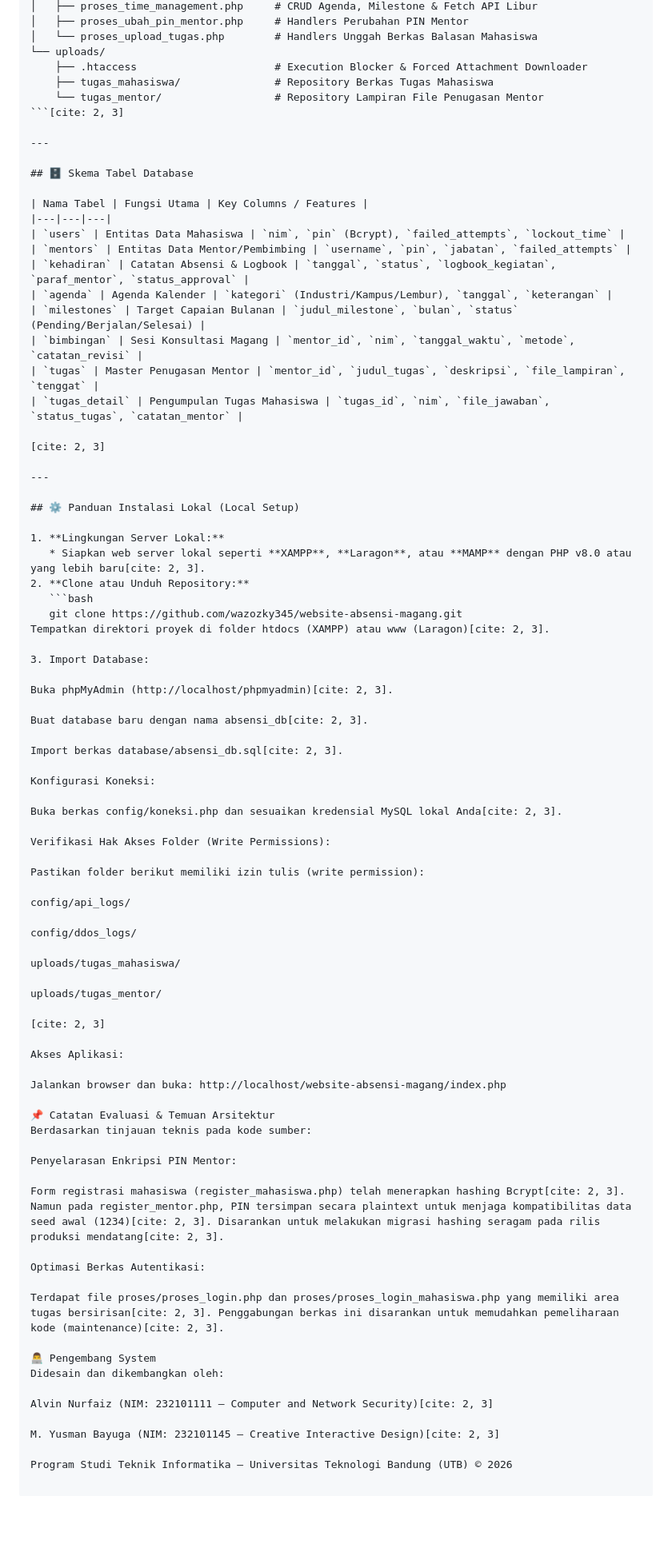
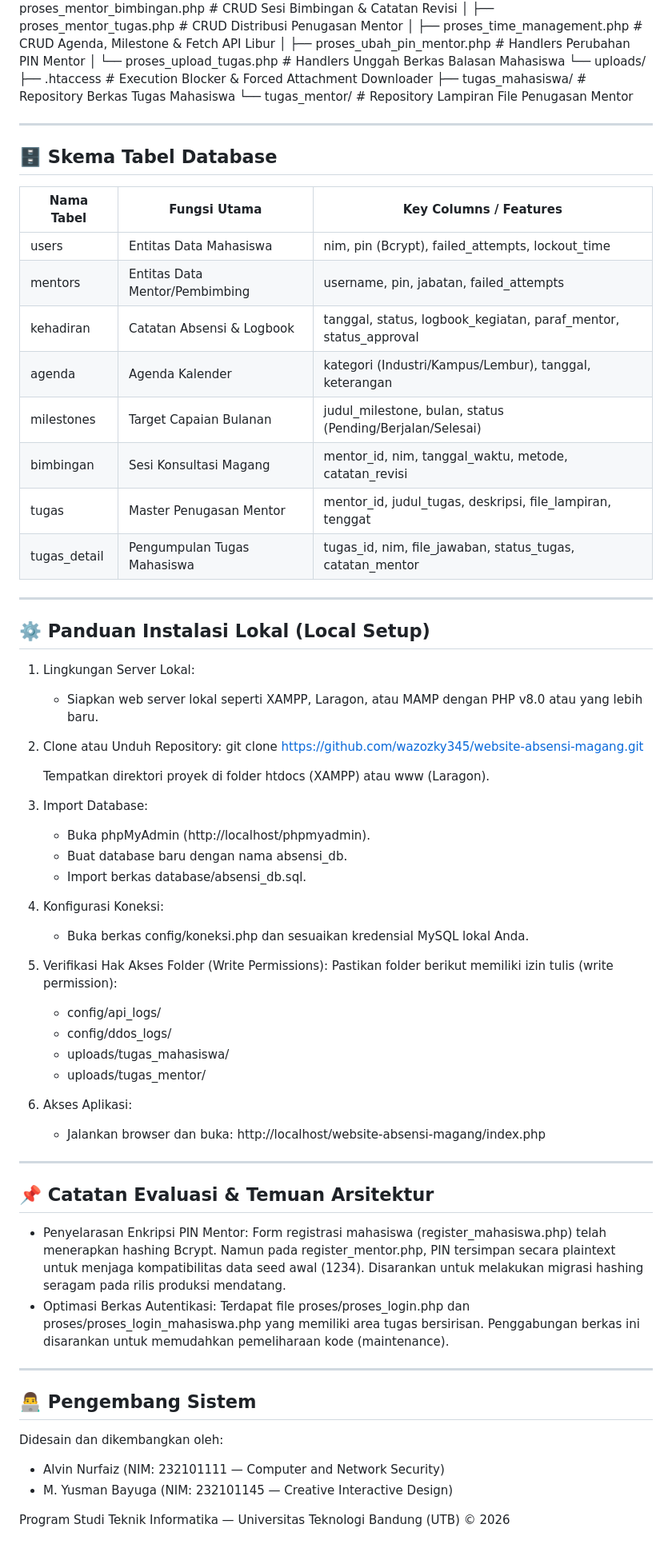
Before and after one commit to Wazozky345/Website-Absensi-Magang, a Markdown page: README.md, the part around one of its changes. Shown at 80% size. Drawn GitHub-style; blank space fills up the shorter version.

Commit message:
memperbaiki kata kata sebelum nya dan cite

````diff
--- a/README.md
+++ b/README.md
@@ -225,7 +224,7 @@ wazozky345-website-absensi-magang/
     ├── .htaccess                      # Execution Blocker & Forced Attachment Downloader
     ├── tugas_mahasiswa/               # Repository Berkas Tugas Mahasiswa
     └── tugas_mentor/                  # Repository Lampiran File Penugasan Mentor
-```[cite: 2, 3]
+
 
 ---
 
@@ -233,74 +232,53 @@ wazozky345-website-absensi-magang/
 
 | Nama Tabel | Fungsi Utama | Key Columns / Features |
 |---|---|---|
-| `users` | Entitas Data Mahasiswa | `nim`, `pin` (Bcrypt), `failed_attempts`, `lockout_time` |
-| `mentors` | Entitas Data Mentor/Pembimbing | `username`, `pin`, `jabatan`, `failed_attempts` |
-| `kehadiran` | Catatan Absensi & Logbook | `tanggal`, `status`, `logbook_kegiatan`, `paraf_mentor`, `status_approval` |
-| `agenda` | Agenda Kalender | `kategori` (Industri/Kampus/Lembur), `tanggal`, `keterangan` |
-| `milestones` | Target Capaian Bulanan | `judul_milestone`, `bulan`, `status` (Pending/Berjalan/Selesai) |
-| `bimbingan` | Sesi Konsultasi Magang | `mentor_id`, `nim`, `tanggal_waktu`, `metode`, `catatan_revisi` |
-| `tugas` | Master Penugasan Mentor | `mentor_id`, `judul_tugas`, `deskripsi`, `file_lampiran`, `tenggat` |
-| `tugas_detail` | Pengumpulan Tugas Mahasiswa | `tugas_id`, `nim`, `file_jawaban`, `status_tugas`, `catatan_mentor` |
-
-[cite: 2, 3]
+| users | Entitas Data Mahasiswa | nim, pin (Bcrypt), failed_attempts, lockout_time |
+| mentors | Entitas Data Mentor/Pembimbing | username, pin, jabatan, failed_attempts |
+| kehadiran | Catatan Absensi & Logbook | tanggal, status, logbook_kegiatan, paraf_mentor, status_approval |
+| agenda | Agenda Kalender | kategori (Industri/Kampus/Lembur), tanggal, keterangan |
+| milestones | Target Capaian Bulanan | judul_milestone, bulan, status (Pending/Berjalan/Selesai) |
+| bimbingan | Sesi Konsultasi Magang | mentor_id, nim, tanggal_waktu, metode, catatan_revisi |
+| tugas | Master Penugasan Mentor | mentor_id, judul_tugas, deskripsi, file_lampiran, tenggat |
+| tugas_detail | Pengumpulan Tugas Mahasiswa | tugas_id, nim, file_jawaban, status_tugas, catatan_mentor |
 
 ---
 
 ## ⚙️ Panduan Instalasi Lokal (Local Setup)
 
-1. **Lingkungan Server Lokal:**
-   * Siapkan web server lokal seperti **XAMPP**, **Laragon**, atau **MAMP** dengan PHP v8.0 atau yang lebih baru[cite: 2, 3].
-2. **Clone atau Unduh Repository:**
-   ```bash
+1. Lingkungan Server Lokal:
+   * Siapkan web server lokal seperti XAMPP, Laragon, atau MAMP dengan PHP v8.0 atau yang lebih baru.
+2. Clone atau Unduh Repository:
    git clone https://github.com/wazozky345/website-absensi-magang.git
-Tempatkan direktori proyek di folder htdocs (XAMPP) atau www (Laragon)[cite: 2, 3].
 
+   Tempatkan direktori proyek di folder htdocs (XAMPP) atau www (Laragon).
 3. Import Database:
+   * Buka phpMyAdmin (http://localhost/phpmyadmin).
+   * Buat database baru dengan nama absensi_db.
+   * Import berkas database/absensi_db.sql.
+4. Konfigurasi Koneksi:
+   * Buka berkas config/koneksi.php dan sesuaikan kredensial MySQL lokal Anda.
+5. Verifikasi Hak Akses Folder (Write Permissions):
+   Pastikan folder berikut memiliki izin tulis (write permission):
+   * config/api_logs/
+   * config/ddos_logs/
+   * uploads/tugas_mahasiswa/
+   * uploads/tugas_mentor/
+6. Akses Aplikasi:
+   * Jalankan browser dan buka: http://localhost/website-absensi-magang/index.php
 
-Buka phpMyAdmin (http://localhost/phpmyadmin)[cite: 2, 3].
+---
 
-Buat database baru dengan nama absensi_db[cite: 2, 3].
+## 📌 Catatan Evaluasi & Temuan Arsitektur
 
-Import berkas database/absensi_db.sql[cite: 2, 3].
+* Penyelarasan Enkripsi PIN Mentor: Form registrasi mahasiswa (register_mahasiswa.php) telah menerapkan hashing Bcrypt. Namun pada register_mentor.php, PIN tersimpan secara plaintext untuk menjaga kompatibilitas data seed awal (1234). Disarankan untuk melakukan migrasi hashing seragam pada rilis produksi mendatang.
+* Optimasi Berkas Autentikasi: Terdapat file proses/proses_login.php dan proses/proses_login_mahasiswa.php yang memiliki area tugas bersirisan. Penggabungan berkas ini disarankan untuk memudahkan pemeliharaan kode (maintenance).
 
-Konfigurasi Koneksi:
+---
 
-Buka berkas config/koneksi.php dan sesuaikan kredensial MySQL lokal Anda[cite: 2, 3].
+## 👨‍💻 Pengembang Sistem
 
-Verifikasi Hak Akses Folder (Write Permissions):
-
-Pastikan folder berikut memiliki izin tulis (write permission):
-
-config/api_logs/
-
-config/ddos_logs/
-
-uploads/tugas_mahasiswa/
-
-uploads/tugas_mentor/
-
-[cite: 2, 3]
-
-Akses Aplikasi:
-
-Jalankan browser dan buka: http://localhost/website-absensi-magang/index.php
-
-📌 Catatan Evaluasi & Temuan Arsitektur
-Berdasarkan tinjauan teknis pada kode sumber:
-
-Penyelarasan Enkripsi PIN Mentor:
-
-Form registrasi mahasiswa (register_mahasiswa.php) telah menerapkan hashing Bcrypt[cite: 2, 3]. Namun pada register_mentor.php, PIN tersimpan secara plaintext untuk menjaga kompatibilitas data seed awal (1234)[cite: 2, 3]. Disarankan untuk melakukan migrasi hashing seragam pada rilis produksi mendatang[cite: 2, 3].
-
-Optimasi Berkas Autentikasi:
-
-Terdapat file proses/proses_login.php dan proses/proses_login_mahasiswa.php yang memiliki area tugas bersirisan[cite: 2, 3]. Penggabungan berkas ini disarankan untuk memudahkan pemeliharaan kode (maintenance)[cite: 2, 3].
-
-👨‍💻 Pengembang System
 Didesain dan dikembangkan oleh:
-
-Alvin Nurfaiz (NIM: 232101111 — Computer and Network Security)[cite: 2, 3]
-
-M. Yusman Bayuga (NIM: 232101145 — Creative Interactive Design)[cite: 2, 3]
+* Alvin Nurfaiz (NIM: 232101111 — Computer and Network Security)
+* M. Yusman Bayuga (NIM: 232101145 — Creative Interactive Design)
 
 Program Studi Teknik Informatika — Universitas Teknologi Bandung (UTB) © 2026
````
Also changed, not shown: other parts of README.md (+98 -99 lines).
